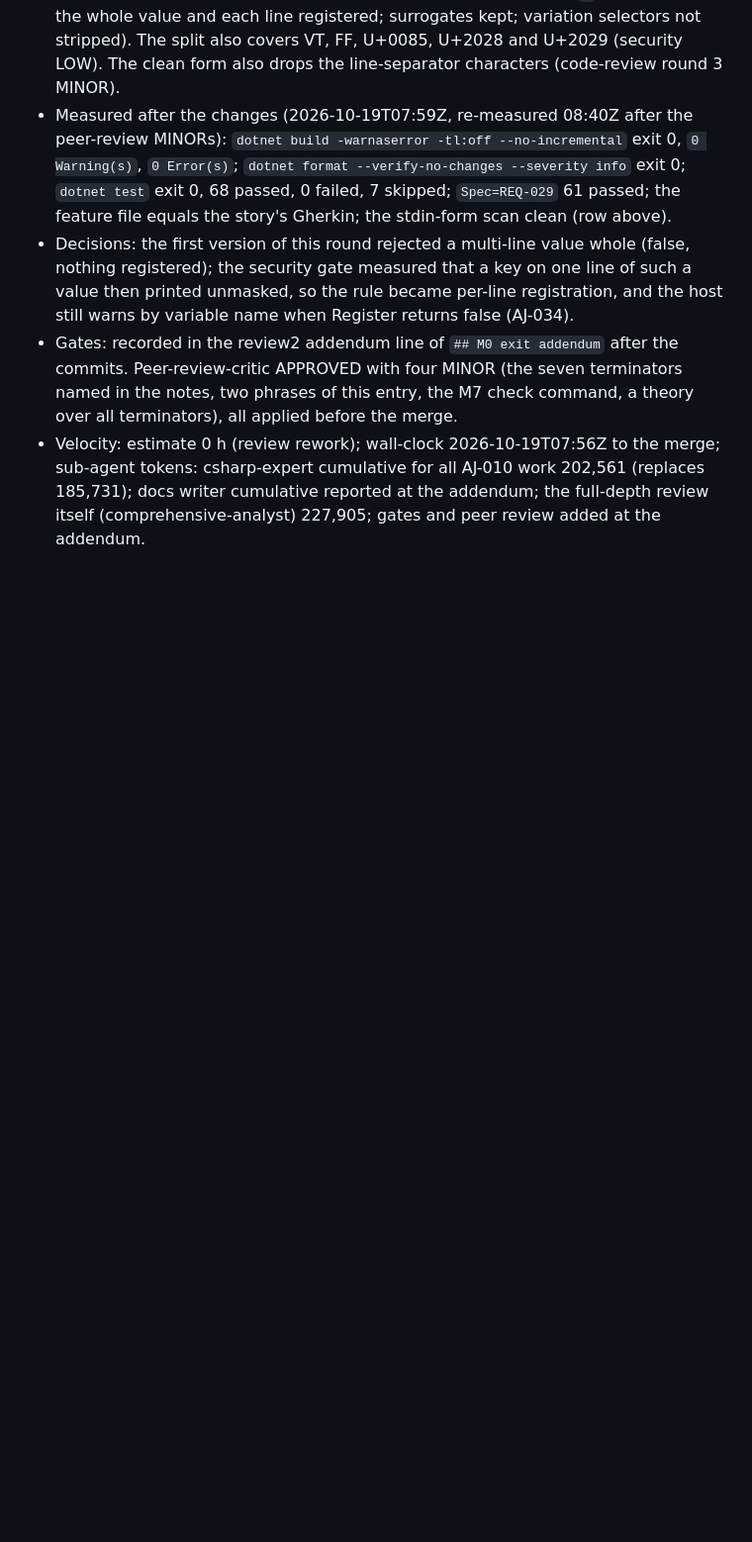
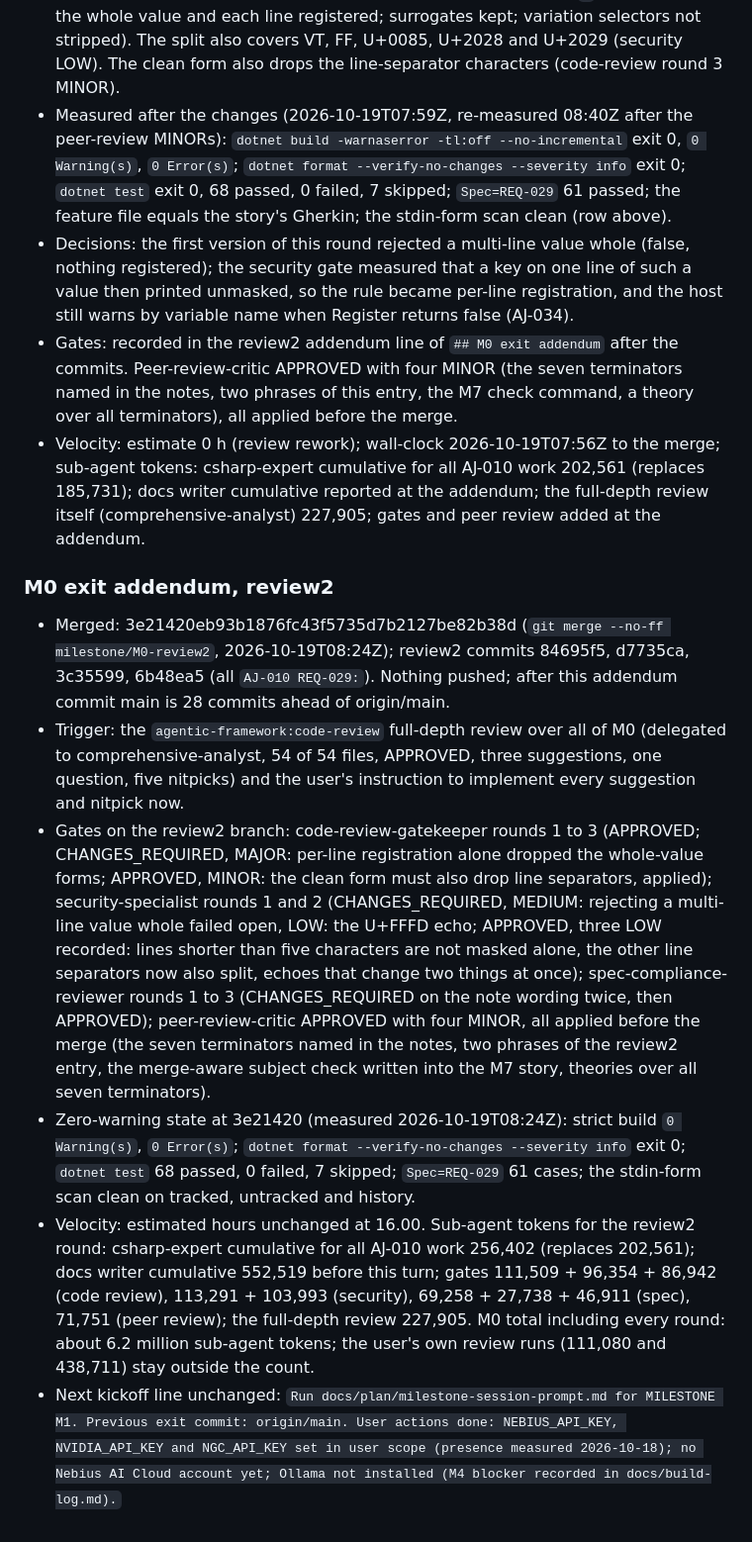
Before and after one commit to tomas-rampas/agent-joules, a Markdown page: docs/build-log.md, the part around the change. Shown at 99% size. Drawn GitHub-style; blank space fills up the shorter version.

Commit message:
M0 exit addendum: review2 merged, gates APPROVED, 68 tests green

```diff
--- a/docs/build-log.md
+++ b/docs/build-log.md
@@ -460,3 +460,12 @@ Decision: no cut at M0. Plan 3.5 rule 7 makes the M0 gate a sanity reading only
 - Decisions: the first version of this round rejected a multi-line value whole (false, nothing registered); the security gate measured that a key on one line of such a value then printed unmasked, so the rule became per-line registration, and the host still warns by variable name when Register returns false (AJ-034).
 - Gates: recorded in the review2 addendum line of `## M0 exit addendum` after the commits. Peer-review-critic APPROVED with four MINOR (the seven terminators named in the notes, two phrases of this entry, the M7 check command, a theory over all terminators), all applied before the merge.
 - Velocity: estimate 0 h (review rework); wall-clock 2026-10-19T07:56Z to the merge; sub-agent tokens: csharp-expert cumulative for all AJ-010 work 202,561 (replaces 185,731); docs writer cumulative reported at the addendum; the full-depth review itself (comprehensive-analyst) 227,905; gates and peer review added at the addendum.
+
+### M0 exit addendum, review2
+
+- Merged: 3e21420eb93b1876fc43f5735d7b2127be82b38d (`git merge --no-ff milestone/M0-review2`, 2026-10-19T08:24Z); review2 commits 84695f5, d7735ca, 3c35599, 6b48ea5 (all `AJ-010 REQ-029:`). Nothing pushed; after this addendum commit main is 28 commits ahead of origin/main.
+- Trigger: the `agentic-framework:code-review` full-depth review over all of M0 (delegated to comprehensive-analyst, 54 of 54 files, APPROVED, three suggestions, one question, five nitpicks) and the user's instruction to implement every suggestion and nitpick now.
+- Gates on the review2 branch: code-review-gatekeeper rounds 1 to 3 (APPROVED; CHANGES_REQUIRED, MAJOR: per-line registration alone dropped the whole-value forms; APPROVED, MINOR: the clean form must also drop line separators, applied); security-specialist rounds 1 and 2 (CHANGES_REQUIRED, MEDIUM: rejecting a multi-line value whole failed open, LOW: the U+FFFD echo; APPROVED, three LOW recorded: lines shorter than five characters are not masked alone, the other line separators now also split, echoes that change two things at once); spec-compliance-reviewer rounds 1 to 3 (CHANGES_REQUIRED on the note wording twice, then APPROVED); peer-review-critic APPROVED with four MINOR, all applied before the merge (the seven terminators named in the notes, two phrases of the review2 entry, the merge-aware subject check written into the M7 story, theories over all seven terminators).
+- Zero-warning state at 3e21420 (measured 2026-10-19T08:24Z): strict build `0 Warning(s)`, `0 Error(s)`; `dotnet format --verify-no-changes --severity info` exit 0; `dotnet test` 68 passed, 0 failed, 7 skipped; `Spec=REQ-029` 61 cases; the stdin-form scan clean on tracked, untracked and history.
+- Velocity: estimated hours unchanged at 16.00. Sub-agent tokens for the review2 round: csharp-expert cumulative for all AJ-010 work 256,402 (replaces 202,561); docs writer cumulative 552,519 before this turn; gates 111,509 + 96,354 + 86,942 (code review), 113,291 + 103,993 (security), 69,258 + 27,738 + 46,911 (spec), 71,751 (peer review); the full-depth review 227,905. M0 total including every round: about 6.2 million sub-agent tokens; the user's own review runs (111,080 and 438,711) stay outside the count.
+- Next kickoff line unchanged: `Run docs/plan/milestone-session-prompt.md for MILESTONE M1. Previous exit commit: origin/main. User actions done: NEBIUS_API_KEY, NVIDIA_API_KEY and NGC_API_KEY set in user scope (presence measured 2026-10-18); no Nebius AI Cloud account yet; Ollama not installed (M4 blocker recorded in docs/build-log.md).`
```
